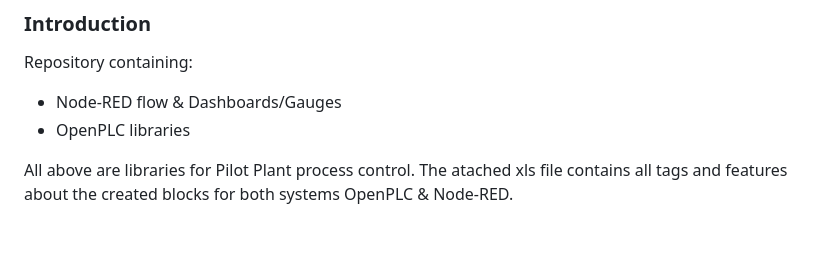
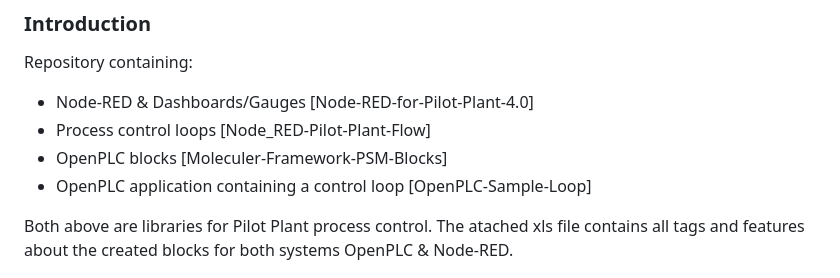
Before and after one commit to gasiepgodoy/Edge-based-OpenPLC-and-Node-RED-for-MOAI, a Markdown page: README.md, the part around the change. Rendered like a GitHub page; blank space fills up the shorter version.

Commit message:
rev 1.0.0

```diff
--- a/README.md
+++ b/README.md
@@ -12,10 +12,12 @@ Refers to disertation: ABORDAGENS PARA CONTROLE E AUTOMAÇÃO USANDO MICROSSERVI
 Student: Eduardo Amaro Viana
 ### Introduction
 Repository containing:
-- Node-RED flow & Dashboards/Gauges
-- OpenPLC libraries
+- Node-RED & Dashboards/Gauges [Node-RED-for-Pilot-Plant-4.0]
+- Process control loops [Node_RED-Pilot-Plant-Flow]
+- OpenPLC blocks [Moleculer-Framework-PSM-Blocks]
+- OpenPLC application containing a control loop [OpenPLC-Sample-Loop]
 
-All above are libraries for Pilot Plant process control.
+Both above are libraries for Pilot Plant process control.
 The atached xls file contains all tags and features about the created blocks for both systems OpenPLC & Node-RED.
 
 <p align="center">
```
Also changed, not shown: Node-RED-Pilot-Plant-Flow/Need to install along NPM.png (renamed from Node-Red-Pilot_Plant-Flow/Need to install along NPM.png), Node-RED-Pilot-Plant-Flow/README.md (renamed from Node-Red-Pilot_Plant-Flow/README.md), 2 other files.
